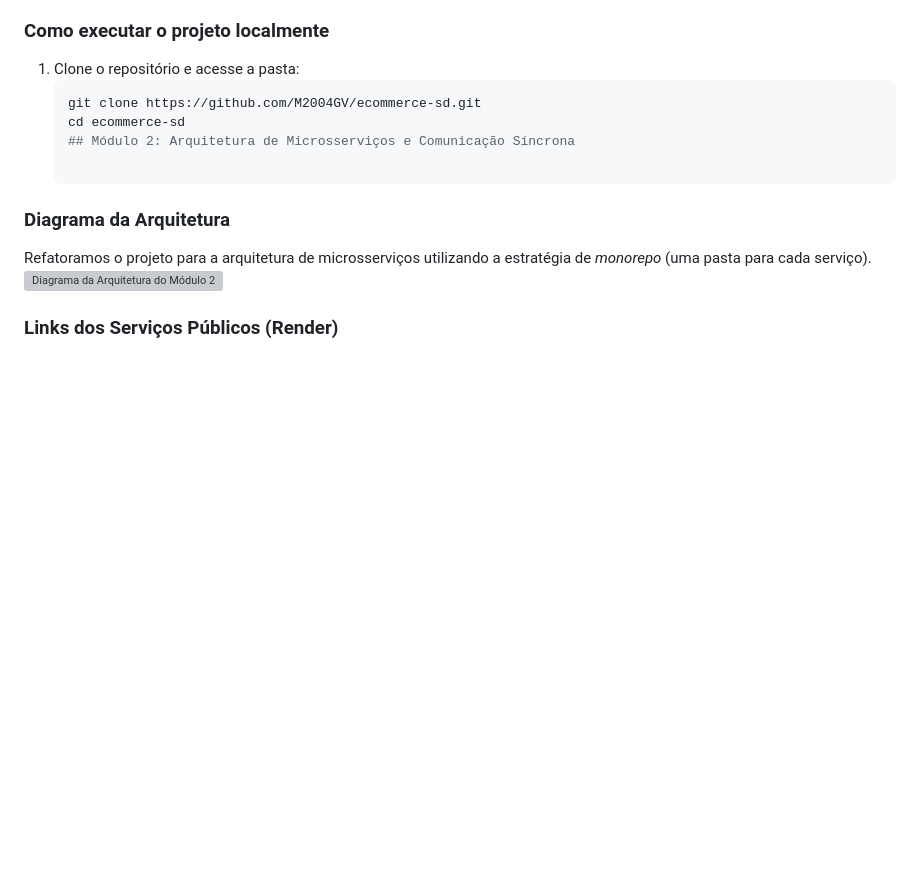
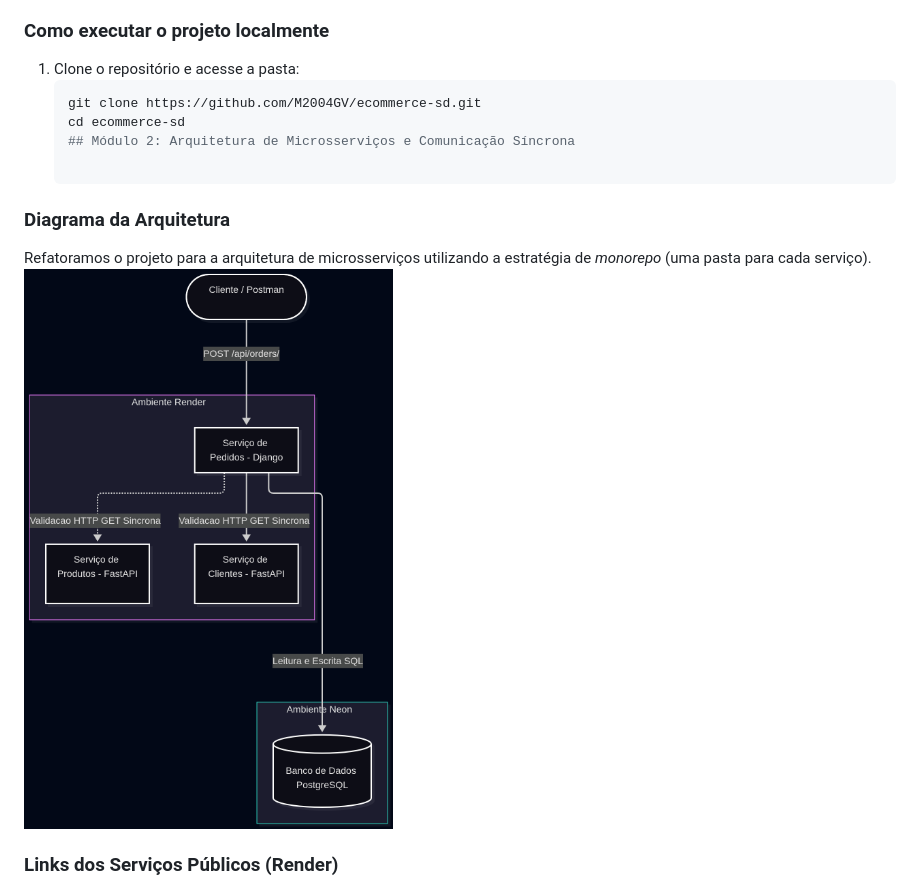
Before and after one commit to M2004GV/ecommerce-sd, a Markdown page: README.md, the part around the change. Drawn GitHub-style; pictures changed too: arquitetura.png (added); blank space fills up the shorter version; grey boxes are pictures that could not be loaded.

Commit message:
ajusta arquivo da arquitetura do sistema

```diff
--- a/README.md
+++ b/README.md
@@ -23,7 +23,7 @@ Para a primeira etapa do projeto, adotamos a seguinte arquitetura em nuvem:
 
 ### Diagrama da Arquitetura
 Refatoramos o projeto para a arquitetura de microsserviços utilizando a estratégia de *monorepo* (uma pasta para cada serviço).
-![Diagrama da Arquitetura do Módulo 2](arquitetura.svg)
+![Diagrama da Arquitetura do Módulo 2](arquitetura.png)
 
 ### Links dos Serviços Públicos (Render)
 - **Serviço de Pedidos (Django):** [https://ecommerce-sd.onrender.com/api/orders/](https://ecommerce-sd.onrender.com/api/orders/)
```
